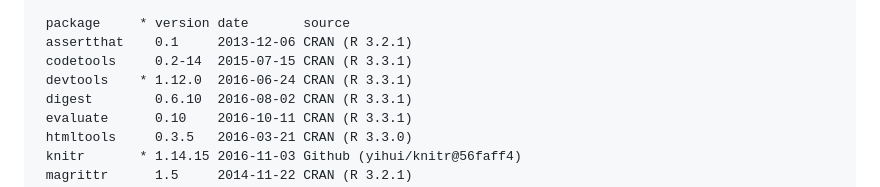
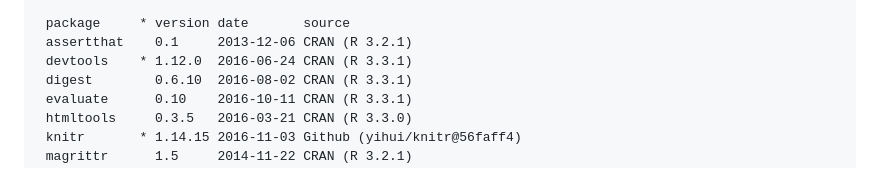
Before and after one commit to graphdr/r-matlab-toolbox, a Markdown page: scripts/02_functions.md, the part around the change. Rendered like a GitHub page.

```diff
--- a/scripts/02_functions.md
+++ b/scripts/02_functions.md
@@ -140,7 +140,6 @@ session_info()
 
      package     * version date       source
      assertthat    0.1     2013-12-06 CRAN (R 3.2.1)
-     codetools     0.2-14  2015-07-15 CRAN (R 3.3.1)
      devtools    * 1.12.0  2016-06-24 CRAN (R 3.3.1)
      digest        0.6.10  2016-08-02 CRAN (R 3.3.1)
      evaluate      0.10    2016-10-11 CRAN (R 3.3.1)
```
Also changed, not shown: scripts/03_bode.md (+0 -1 lines), scripts/04_step.md (+0 -1 lines), results/template_bode.png (added), results/template_step.png (added), 8 other files.
